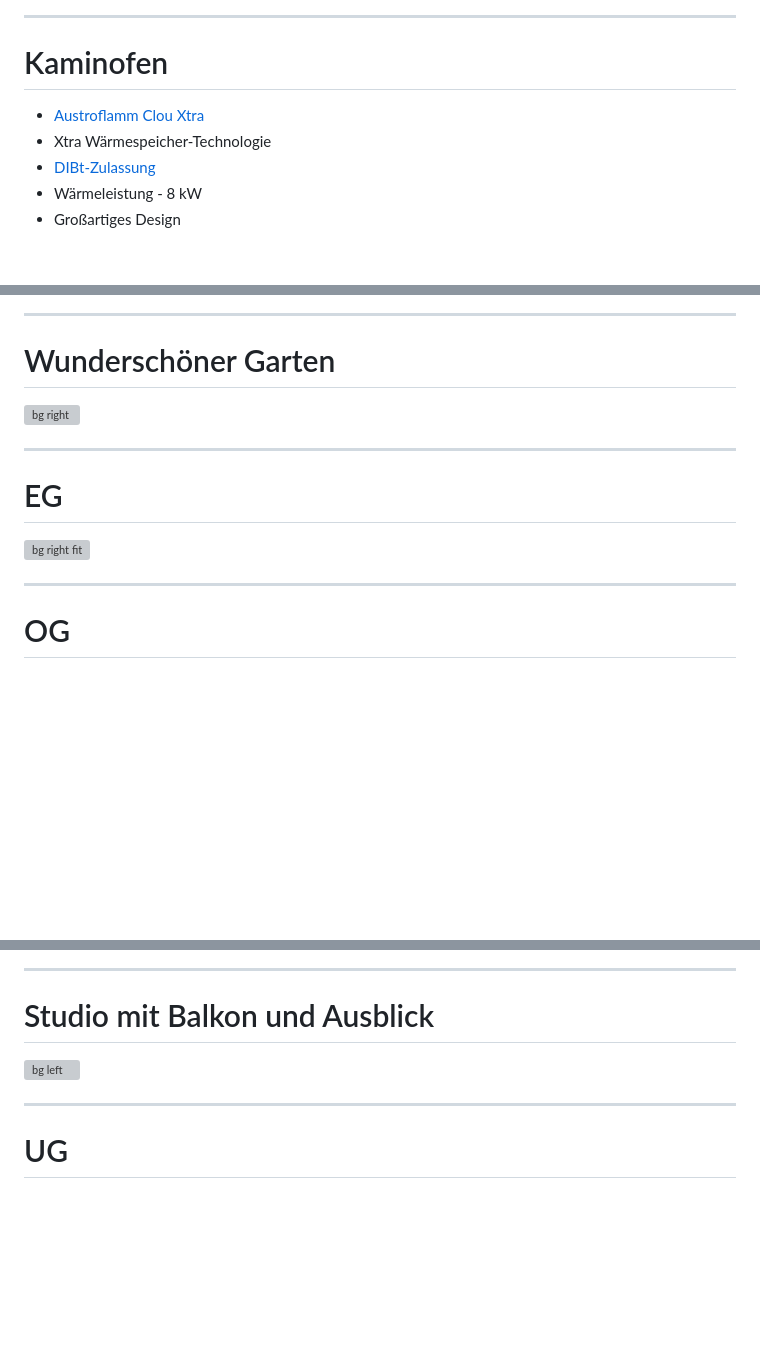
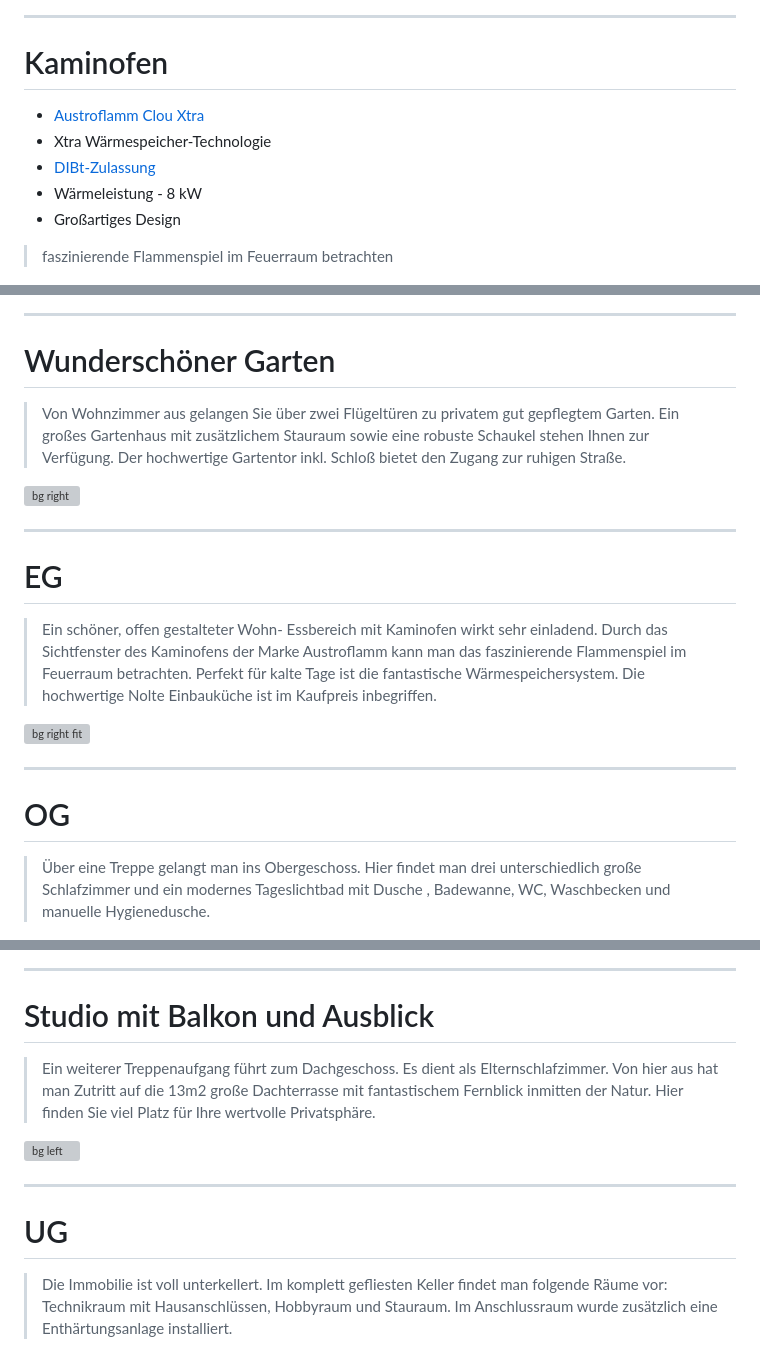
Before and after one commit to ankudinov/barschweg-expose, a Markdown page: marp_slides.md, 3 parts joined by grey strips. GitHub-like rendering; blank space fills up the shorter version; grey boxes are pictures that could not be loaded.

Commit message:
add text to slides

```diff
--- a/marp_slides.md
+++ b/marp_slides.md
@@ -73,11 +73,15 @@ Optional kann eine Einzelgarage für einen Kaufpreis von `30 000` € erworben w
 
 # Kaminofen
 
+<style scoped>section {font-size: 30px;}</style>
+
 - [Austroflamm Clou Xtra](https://www.austroflamm.com/de/oefen/kaminoefen/clou-xtra-2-0-21314)
 - Xtra Wärmespeicher-Technologie
 - [DIBt-Zulassung](https://www.ofen.de/wissenscenter/infothek/verordnungen-gesetze/dibt-wie-wichtig-ist-die-zertifizierung)
 - Wärmeleistung - 8 kW
 - Großartiges Design
+
+> faszinierende Flammenspiel im Feuerraum betrachten
 
 ![bg left](img/fireplace-3.jpg)
 
@@ -85,11 +89,20 @@ Optional kann eine Einzelgarage für einen Kaufpreis von `30 000` € erworben w
 
 # Wunderschöner Garten
 
+<style scoped>section {font-size: 28px;}</style>
+
+> Von Wohnzimmer aus gelangen Sie über zwei Flügeltüren zu privatem gut gepflegtem Garten. Ein großes Gartenhaus mit zusätzlichem Stauraum sowie eine robuste Schaukel stehen Ihnen zur Verfügung. Der hochwertige Gartentor inkl. Schloß bietet den Zugang zur ruhigen Straße.
+
 ![bg right](img/garden-all.jpg)
 
 ---
 
 # EG
+
+<style scoped>section {font-size: 28px;}</style>
+
+> Ein schöner, offen gestalteter Wohn- Essbereich mit Kaminofen wirkt sehr einladend. Durch das Sichtfenster des Kaminofens der Marke Austroflamm kann man das faszinierende Flammenspiel im Feuerraum betrachten. Perfekt für kalte Tage ist die fantastische Wärmespeichersystem.
+Die hochwertige Nolte Einbauküche ist im Kaufpreis inbegriffen.
 
 ![bg right fit](img/barschweg-EG.jpg)
 
@@ -97,17 +110,27 @@ Optional kann eine Einzelgarage für einen Kaufpreis von `30 000` € erworben w
 
 # OG
 
+> Über eine Treppe gelangt man ins Obergeschoss. Hier findet man drei unterschiedlich große Schlafzimmer und ein modernes Tageslichtbad mit Dusche , Badewanne, WC, Waschbecken und manuelle Hygienedusche.
+
 ![bg left fit](img/barschweg-OG.jpg)
 
 ---
 
 # Studio mit Balkon und Ausblick
 
+<style scoped>section {font-size: 28px;}</style>
+
+> Ein weiterer Treppenaufgang führt zum Dachgeschoss. Es dient als Elternschlafzimmer. Von hier aus hat man Zutritt auf die 13m2 große Dachterrasse mit fantastischem Fernblick inmitten der Natur.  Hier finden Sie viel Platz für Ihre wertvolle Privatsphäre.
+
 ![bg left](img/studio-all.jpg)
 
 ---
 
 # UG
+
+<style scoped>section {font-size: 28px;}</style>
+
+> Die Immobilie ist voll unterkellert. Im komplett gefliesten Keller findet man folgende Räume vor: Technikraum mit Hausanschlüssen, Hobbyraum und Stauraum. Im Anschlussraum wurde zusätzlich eine Enthärtungsanlage installiert.
 
 ![bg right fit](img/keller-1.JPG)
 ![bg right fit](img/keller-2.JPG)
```
Also changed, not shown: other parts of marp_slides.md (+4 -0 lines).
